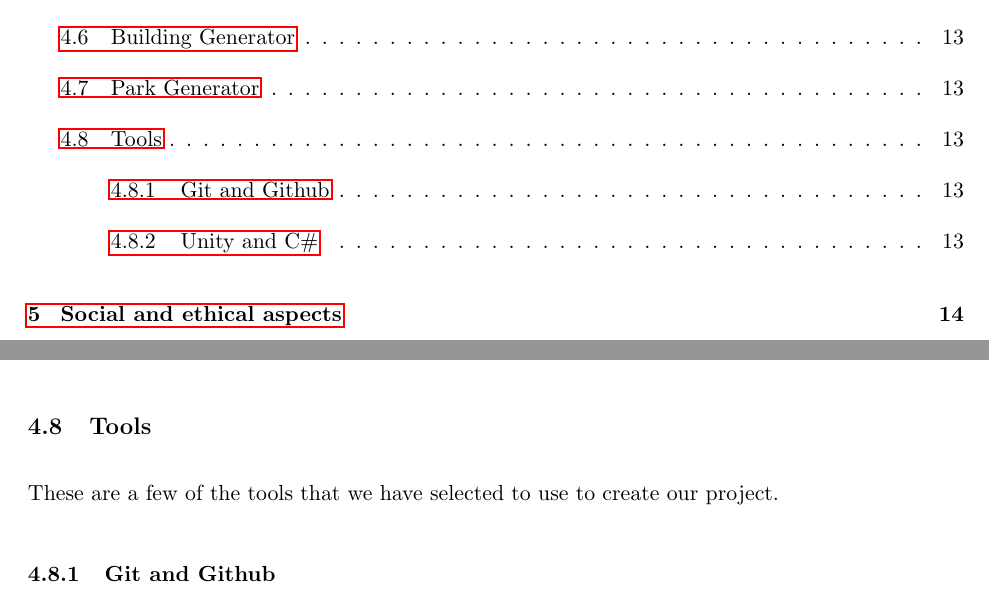
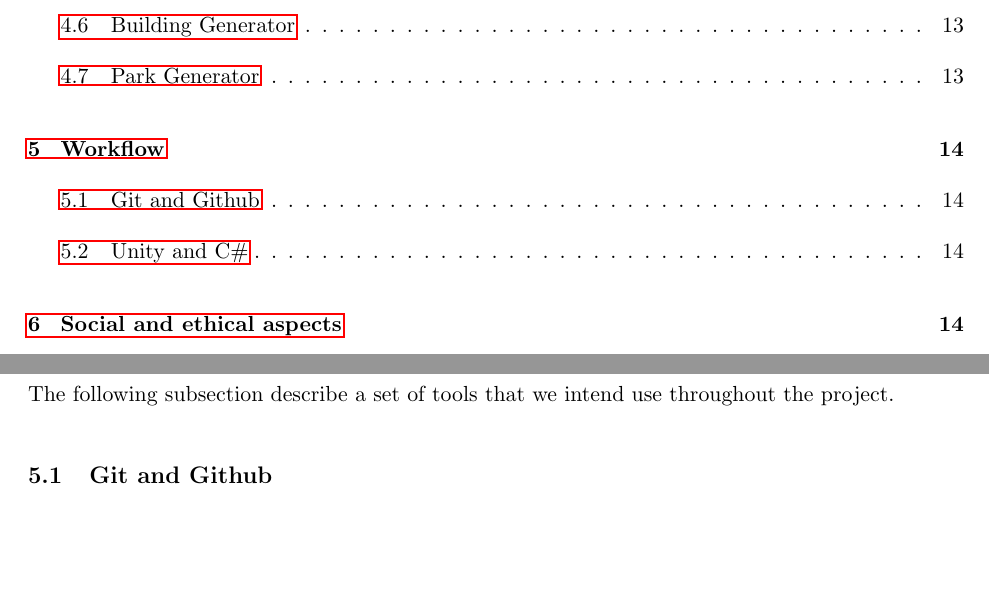
Before and after one commit to DATX02-20-02/Report, a LaTeX document (main.tex, which reads tex/workflow.tex): two parts of pages 3 and 17 of 22 before the commit and two parts of pages 3 and 18 of 23 after it, joined at a grey line, cut so that both start at the same text, the shorter picture padded with empty space. Compiled offline with pdfLaTeX.

Commit message:
Migrate tools to a separate workflow chapter

```diff
--- a/tex/method/tools.tex
+++ b/tex/workflow.tex
@@ -1,7 +1,10 @@
-\subsection{Tools}
-These are a few of the tools that we have selected to use to create our project.
+\section{Workflow}
 
-\subsubsection{Git and Github}
+% Describe workflow here
+
+The following subsection describe a set of tools that we intend use throughout the project.
+
+\subsection{Git and Github}
 Git was chosen as it is the industry standard for version control of code.
 For collaboration purposes the git repository will be hosted on GitHub.
 Most project members had previous experience with both of these technologies,
```
Also changed, not shown: main.tex (+2 -0 lines), tex/method.tex (+0 -1 lines), tex/workflow.tex (2 more changed lines).
